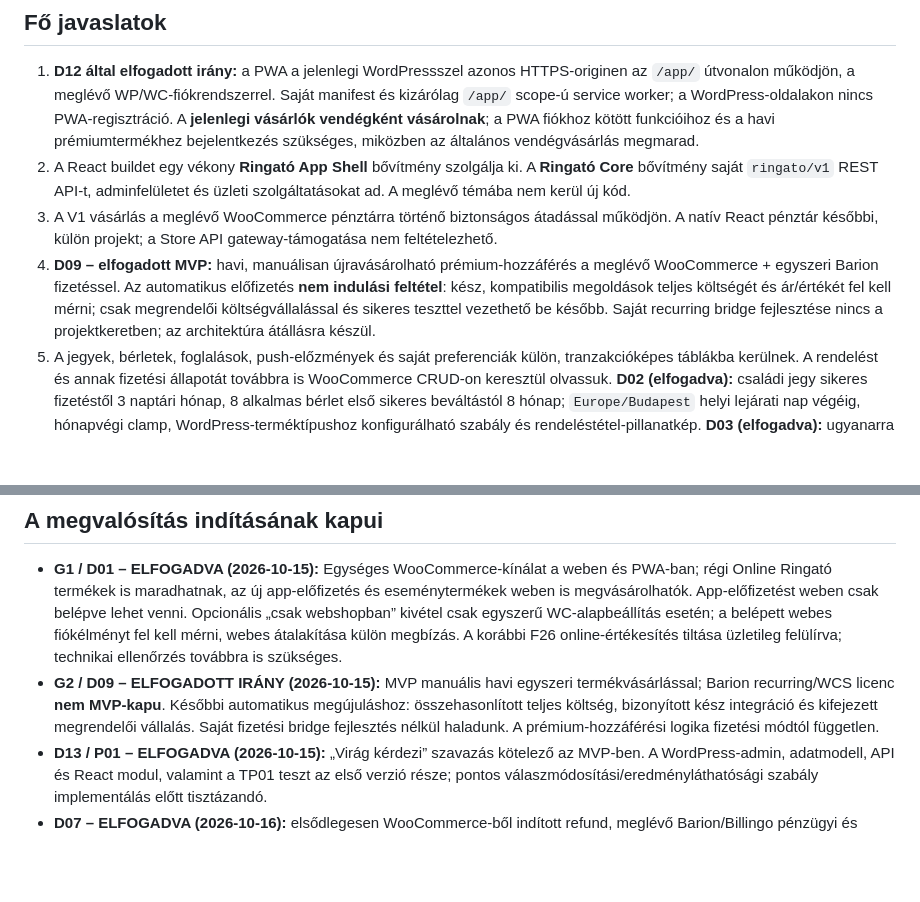
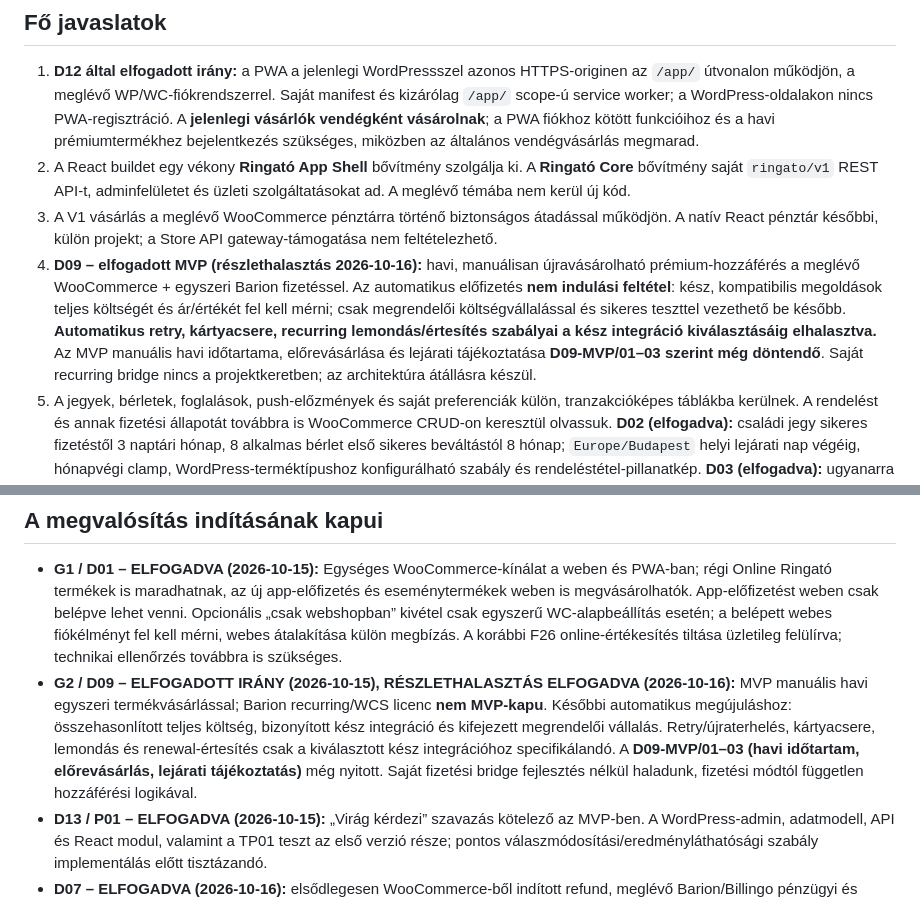
Before and after one commit to realabu/ringato-pwa-demo, a Markdown page: docs/implementation-plan/README.md, 2 parts joined by grey strips. GitHub-like rendering; blank space fills up the shorter version.

Commit message:
docs: defer recurring operations until selected integration; isolate D09 MVP decisions

```diff
--- a/docs/implementation-plan/README.md
+++ b/docs/implementation-plan/README.md
@@ -42,7 +42,7 @@ A másolási helyeket, pluginokat, környezeti beállításokat, első telepít
 1. **D12 által elfogadott irány:** a PWA a jelenlegi WordPressszel azonos HTTPS-originen az `/app/` útvonalon működjön, a meglévő WP/WC-fiókrendszerrel. Saját manifest és kizárólag `/app/` scope-ú service worker; a WordPress-oldalakon nincs PWA-regisztráció. A **jelenlegi vásárlók vendégként vásárolnak**; a PWA fiókhoz kötött funkcióihoz és a havi prémiumtermékhez bejelentkezés szükséges, miközben az általános vendégvásárlás megmarad.
 2. A React buildet egy vékony **Ringató App Shell** bővítmény szolgálja ki. A **Ringató Core** bővítmény saját `ringato/v1` REST API-t, adminfelületet és üzleti szolgáltatásokat ad. A meglévő témába nem kerül új kód.
 3. A V1 vásárlás a meglévő WooCommerce pénztárra történő biztonságos átadással működjön. A natív React pénztár későbbi, külön projekt; a Store API gateway-támogatása nem feltételezhető.
-4. **D09 – elfogadott MVP:** havi, manuálisan újravásárolható prémium-hozzáférés a meglévő WooCommerce + egyszeri Barion fizetéssel. Az automatikus előfizetés **nem indulási feltétel**: kész, kompatibilis megoldások teljes költségét és ár/értékét fel kell mérni; csak megrendelői költségvállalással és sikeres teszttel vezethető be később. Saját recurring bridge fejlesztése nincs a projektkeretben; az architektúra átállásra készül.
+4. **D09 – elfogadott MVP (részlethalasztás 2026-10-16):** havi, manuálisan újravásárolható prémium-hozzáférés a meglévő WooCommerce + egyszeri Barion fizetéssel. Az automatikus előfizetés **nem indulási feltétel**: kész, kompatibilis megoldások teljes költségét és ár/értékét fel kell mérni; csak megrendelői költségvállalással és sikeres teszttel vezethető be később. **Automatikus retry, kártyacsere, recurring lemondás/értesítés szabályai a kész integráció kiválasztásáig elhalasztva.** Az MVP manuális havi időtartama, előrevásárlása és lejárati tájékoztatása **D09-MVP/01–03 szerint még döntendő**. Saját recurring bridge nincs a projektkeretben; az architektúra átállásra készül.
 5. A jegyek, bérletek, foglalások, push-előzmények és saját preferenciák külön, tranzakcióképes táblákba kerülnek. A rendelést és annak fizetési állapotát továbbra is WooCommerce CRUD-on keresztül olvassuk. **D02 (elfogadva):** családi jegy sikeres fizetéstől 3 naptári hónap, 8 alkalmas bérlet első sikeres beváltástól 8 hónap; `Europe/Budapest` helyi lejárati nap végéig, hónapvégi clamp, WordPress-terméktípushoz konfigurálható szabály és rendeléstétel-pillanatkép. **D03 (elfogadva):** ugyanarra a konkrét foglalkozásra visszatérés családi jegynél, bérletnél és külön áras eseményjegynél egyaránt a már rögzített belépés ellenőrzése, új beváltás/levonás nélkül; nincs általános napi korlát, de az eseményhez kötött és egyszeri jogok korlátai megmaradnak. **D04 (elfogadva, 2026-10-16):** V1 egy WP-fiók = egy külön `family_id`, az ehhez tartozó jegyek/foglalások; nincs automatikus két szülős összekötés, ügyféloldali átruházás vagy több család önkiszolgálása; kézi kivétel ellenőrzött adminügyintézésben; a sémát későbbi többfiókos tagságra alkalmassá tesszük.
 6. **D10 – elfogadott vizsgálati irány (2026-10-16):** a prémium média szerveroldali jogosultságellenőrzése és a teljes stream védelme kötelező. Először felmérjük a valós tartalom-/forgalmi igényt, megmérjük a meglévő tárhely párhuzamos audio/video kapacitását, majd összehasonlítjuk a helyi védett kiszolgálás és a külső streaming/CDN teljes költségét, teljesítményét és biztonságát. **A konkrét szolgáltató, mérési eredmény és ár még nyitott;** a WordPress publikus uploads mappa nem lehet korlátozás nélküli prémium médiatároló.
 7. **D11 elfogadott V1 (2026-10-16):** az **ingyenes Better Messages REST/AJAX-integrációval** indulunk sikeres staging megfelelőségi próba esetén. Az aktív chatnézet kb. 10 s-ként frissül, háttérben nem kérdez feleslegesen. Fizetős WebSocket **nem V1-feltétel**, csak igazolt szükség és külön megrendelői költségjóváhagyás után.
@@ -51,7 +51,7 @@ A másolási helyeket, pluginokat, környezeti beállításokat, első telepít
 ## A megvalósítás indításának kapui
 
 - **G1 / D01 – ELFOGADVA (2026-10-15):** Egységes WooCommerce-kínálat a weben és PWA-ban; régi Online Ringató termékek is maradhatnak, az új app-előfizetés és eseménytermékek weben is megvásárolhatók. App-előfizetést weben csak belépve lehet venni. Opcionális „csak webshopban” kivétel csak egyszerű WC-alapbeállítás esetén; a belépett webes fiókélményt fel kell mérni, webes átalakítása külön megbízás. A korábbi F26 online-értékesítés tiltása üzletileg felülírva; technikai ellenőrzés továbbra is szükséges.
-- **G2 / D09 – ELFOGADOTT IRÁNY (2026-10-15):** MVP manuális havi egyszeri termékvásárlással; Barion recurring/WCS licenc **nem MVP-kapu**. Későbbi automatikus megújuláshoz: összehasonlított teljes költség, bizonyított kész integráció és kifejezett megrendelői vállalás. Saját fizetési bridge fejlesztés nélkül haladunk. A prémium-hozzáférési logika fizetési módtól független.
+- **G2 / D09 – ELFOGADOTT IRÁNY (2026-10-15), RÉSZLETHALASZTÁS ELFOGADVA (2026-10-16):** MVP manuális havi egyszeri termékvásárlással; Barion recurring/WCS licenc **nem MVP-kapu**. Későbbi automatikus megújuláshoz: összehasonlított teljes költség, bizonyított kész integráció és kifejezett megrendelői vállalás. Retry/újraterhelés, kártyacsere, lemondás és renewal-értesítés csak a kiválasztott kész integrációhoz specifikálandó. A **D09-MVP/01–03 (havi időtartam, előrevásárlás, lejárati tájékoztatás)** még nyitott. Saját fizetési bridge fejlesztés nélkül haladunk, fizetési módtól független hozzáférési logikával.
 - **D13 / P01 – ELFOGADVA (2026-10-15):** „Virág kérdezi” szavazás kötelező az MVP-ben. A WordPress-admin, adatmodell, API és React modul, valamint a TP01 teszt az első verzió része; pontos válaszmódosítási/eredményláthatósági szabály implementálás előtt tisztázandó.
 - **D07 – ELFOGADVA (2026-10-16):** elsődlegesen WooCommerce-ből indított refund, meglévő Barion/Billingo pénzügyi és helyesbítő folyamat; **nincs saját refund integráció**. Csak hiteles teljes refund és egyértelműen fel nem használt rendeléstétel jogosultsága vonható vissza automatikusan; fizetős esemény helye egyszer szabadul fel. Használt, részleges, többtermékes vagy vitatott/chargeback refund **kézi review**, nincs automatikus alkalom-visszaadás, a beváltási napló megmarad. WooCommerce–Barion–Billingo teljes/részleges refund és közvetlen Barion-visszatérítés szinkronizációja stagingben tesztelendő.
 - **D12 – ADATKEZELÉSI PROJEKTSCOPE ELFOGADVA (2026-10-16):** jogi tanácsadás, új átfogó anonimizálás, tömeges adatmegőrzési törlés és külön GDPR export/erase rendszer **nem része a fejlesztésnek**. Meglévő WP/WC/BM/Billingo funkciókat használunk; funkcionális törlések, hozzáférésvédelem megmaradnak. Saját időablakok lehetőség szerint WordPressből konfigurálhatók (értesítési lista alap: 365 napos **megjelenítés**, nem DB-törlés); „jogi” alapérték csak ellenőrzött jogszabály és megrendelői jóváhagyás esetén. A kötelező jogi követelményeket, szövegeket és megőrzési/törlési paramétereket az adatkezelő biztosítja; hiányzó kötelező funkció külön scope-döntés.
```
